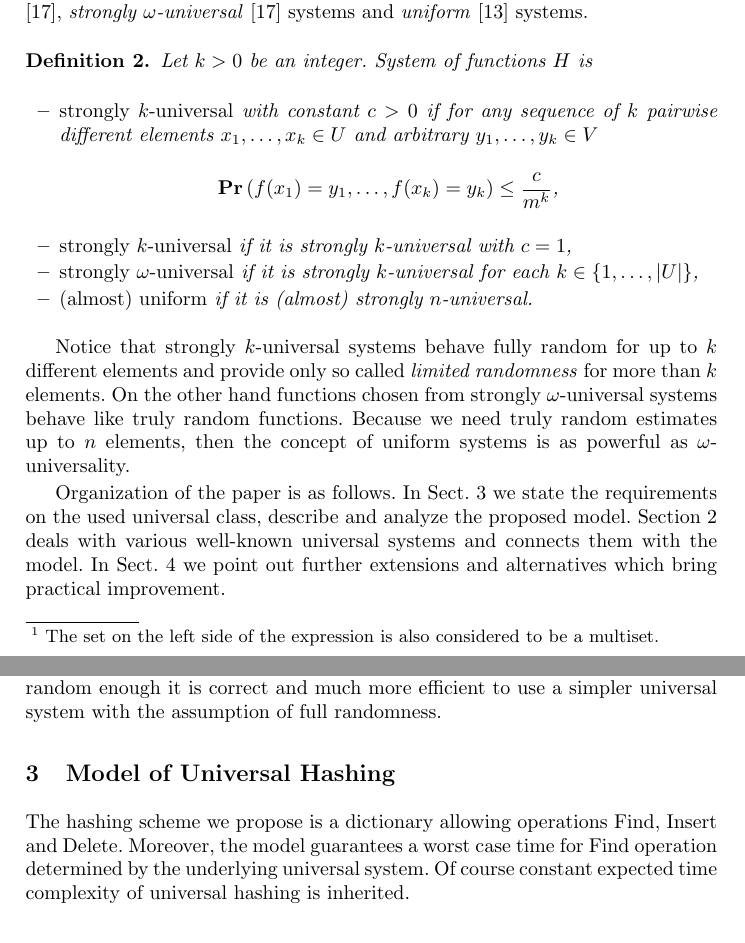
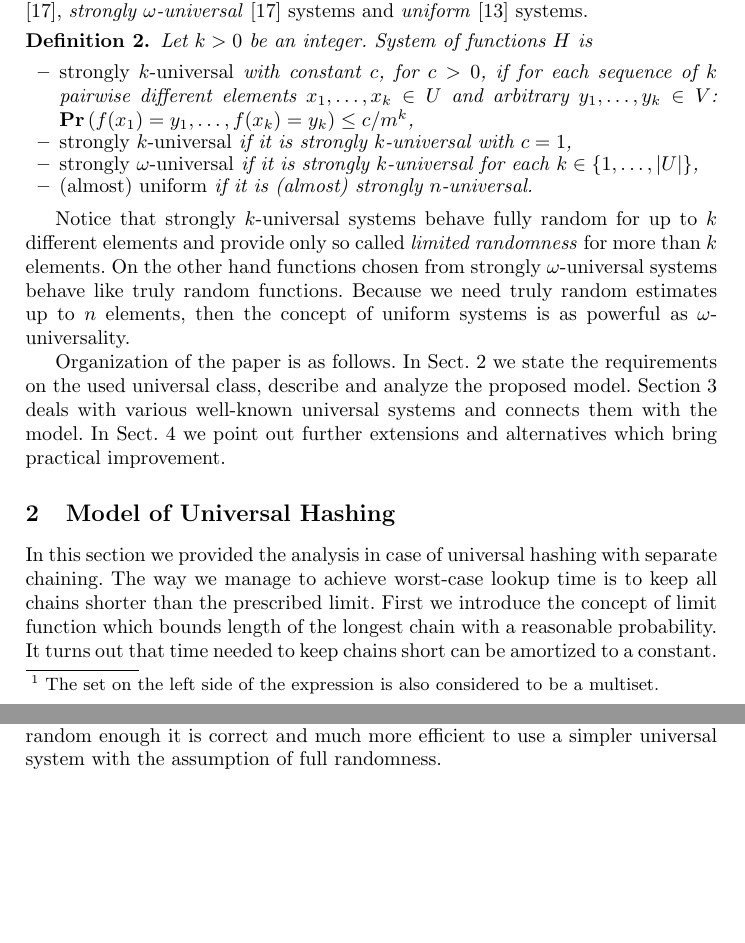
Before and after one commit to babky/hashing, a LaTeX thesis (esa-article/text.tex, which reads esa-article/introduction.tex, esa-article/model.tex): two parts of pages 3 and 7 of 16 before the commit and two parts of pages 3 and 10 of 16 after it, joined at a grey line, cut so that both start at the same text, the shorter picture padded with empty space. Compiled offline with pdfLaTeX.

Commit message:
* Strany 1-3, draft.

```diff
--- a/esa-article/introduction.tex
+++ b/esa-article/introduction.tex
@@ -56,7 +56,7 @@ An equivalent restatement of the definition in probability terms requires that $
 \begin{definition}
 Let $k > 0$ be an integer. System of functions $H$ is
 \begin{itemize}
-	\item \emph{strongly $k$-universal} with constant $c > 0$ if for any sequence of $k$ pairwise different elements $x_1, \dots, x_k \in U$ and arbitrary $y_1, \dots, y_k \in V$ \[\Prob{f(x_1) = y_1, \dots, f(x_k) = y_k} \leq \frac{c}{m^k}\mbox{,}\]
+	\item \emph{strongly $k$-universal} with constant $c$, for $c > 0$, if for each sequence of $k$ pairwise different elements $x_1, \dots, x_k \in U$ and arbitrary $y_1, \dots, y_k \in V$: $\Prob{f(x_1) = y_1, \dots, f(x_k) = y_k} \leq {c}/{m^k}$,
 	\item \emph{strongly $k$-universal} if it is strongly $k$-universal with $c = 1$,
 	\item \emph{strongly $\omega$-universal} if it is strongly $k$-universal for each $k \in \{1, \dots, |U|\}$,
 	\item \emph{(almost) uniform} if it is (almost) strongly $n$-universal.
--- a/esa-article/model.tex
+++ b/esa-article/model.tex
@@ -1,3 +1,3 @@
 \section{Model of Universal Hashing}
 \label{section-model}
-The hashing scheme we propose is a dictionary allowing operations Find, Insert and Delete. Moreover, the model guarantees a worst case time for Find operation determined by the underlying universal system. Of course constant expected time complexity of universal hashing is inherited.
+In this section we provided the analysis in case of universal hashing with separate chaining. The way we manage to achieve worst-case lookup time is to keep all chains shorter than the prescribed limit. First we introduce the concept of limit function which bounds length of the longest chain with a reasonable probability. It turns out that time needed to keep chains short can be amortized to a constant.
```
Also changed, not shown: esa-article/limit_function.tex (+0 -8 lines), esa-article/text.tex (+3 -3 lines), esa-article/model.tex (10 more changed lines).
